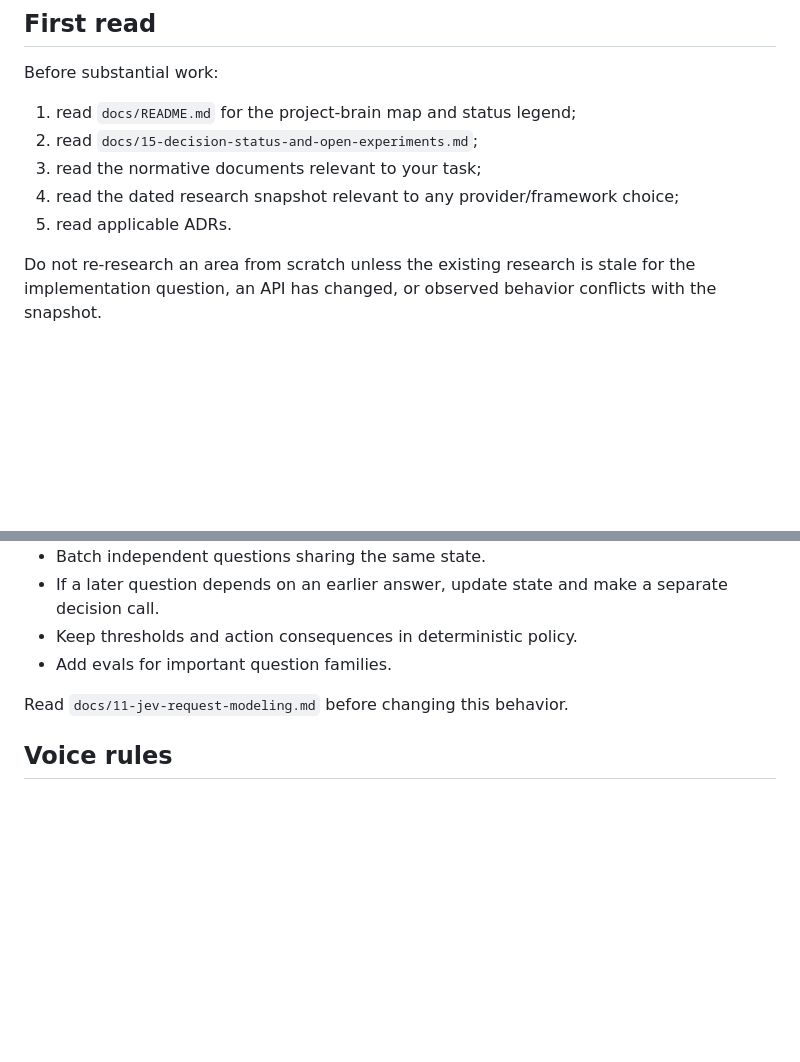
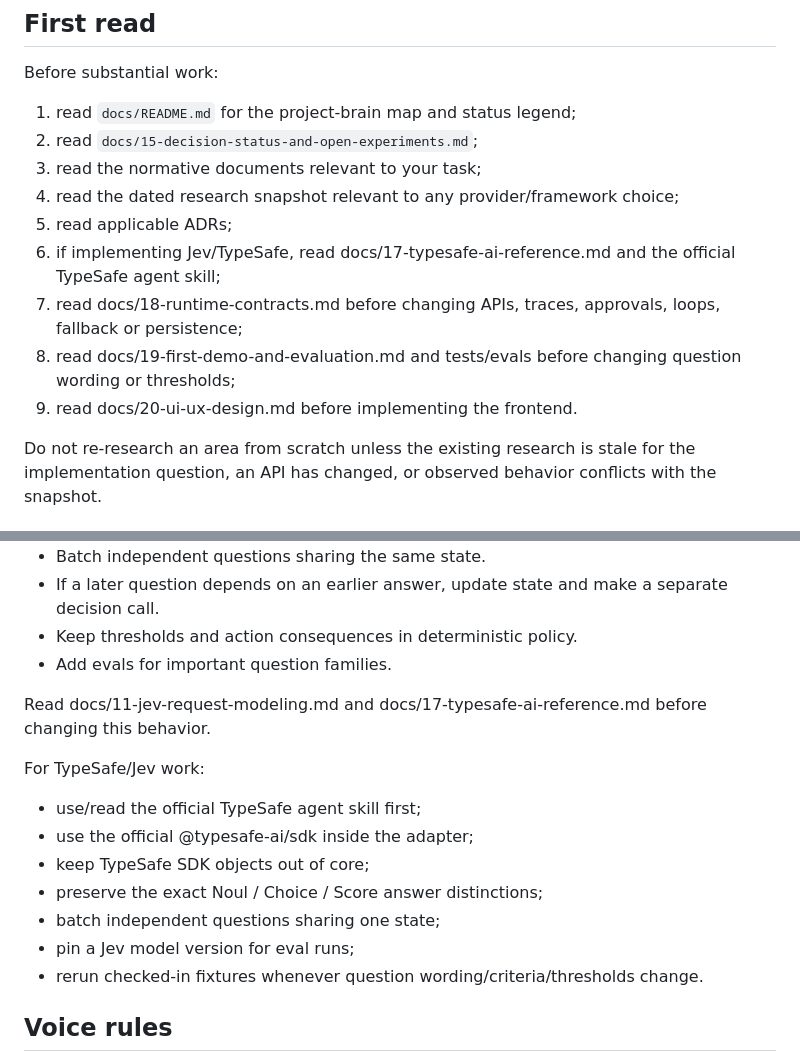
Before and after one commit to HariharanS/jevpoc, a Markdown page: AGENTS.md, 2 parts joined by grey strips. Drawn GitHub-style; blank space fills up the shorter version.

```diff
--- a/AGENTS.md
+++ b/AGENTS.md
@@ -12,7 +12,11 @@ Before substantial work:
 2. read `docs/15-decision-status-and-open-experiments.md`;
 3. read the normative documents relevant to your task;
 4. read the dated research snapshot relevant to any provider/framework choice;
-5. read applicable ADRs.
+5. read applicable ADRs;
+6. if implementing Jev/TypeSafe, read docs/17-typesafe-ai-reference.md and the official TypeSafe agent skill;
+7. read docs/18-runtime-contracts.md before changing APIs, traces, approvals, loops, fallback or persistence;
+8. read docs/19-first-demo-and-evaluation.md and tests/evals before changing question wording or thresholds;
+9. read docs/20-ui-ux-design.md before implementing the frontend.
 
 Do not re-research an area from scratch unless the existing research is stale for the implementation question, an API has changed, or observed behavior conflicts with the snapshot.
 
@@ -76,7 +80,17 @@ Provider/framework types must not become the core domain model.
 - Keep thresholds and action consequences in deterministic policy.
 - Add evals for important question families.
 
-Read `docs/11-jev-request-modeling.md` before changing this behavior.
+Read docs/11-jev-request-modeling.md and docs/17-typesafe-ai-reference.md before changing this behavior.
+
+For TypeSafe/Jev work:
+
+- use/read the official TypeSafe agent skill first;
+- use the official @typesafe-ai/sdk inside the adapter;
+- keep TypeSafe SDK objects out of core;
+- preserve the exact Noul / Choice / Score answer distinctions;
+- batch independent questions sharing one state;
+- pin a Jev model version for eval runs;
+- rerun checked-in fixtures whenever question wording/criteria/thresholds change.
 
 ## Voice rules
 
```
Also changed, not shown: other parts of AGENTS.md (+47 -0 lines).
